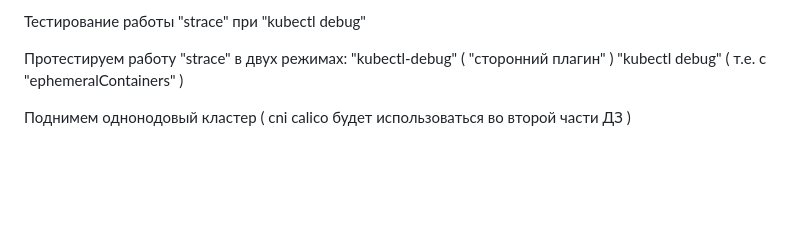
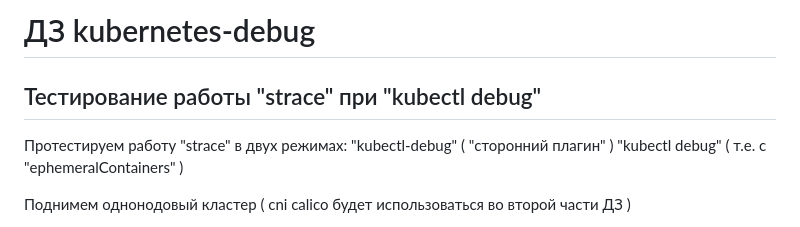
Before and after one commit to otus-kuber-2022-09/vradnit_platform, a Markdown page: kubernetes-debug/Readme.md, the part around one of its changes. Rendered like a GitHub page; blank space fills up the shorter version.

Commit message:
kubernetes-debug | fix header

```diff
--- a/kubernetes-debug/Readme.md
+++ b/kubernetes-debug/Readme.md
@@ -1,4 +1,6 @@
-  Тестирование работы "strace" при "kubectl debug"
+# ДЗ kubernetes-debug
+
+## Тестирование работы "strace" при "kubectl debug"
 
   Протестируем работу "strace" в двух режимах:
   "kubectl-debug" ( "сторонний плагин" )
```
Also changed, not shown: other parts of kubernetes-debug/Readme.md (+1 -2 lines).
